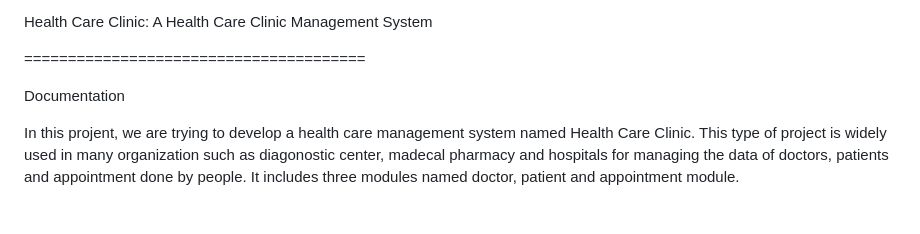
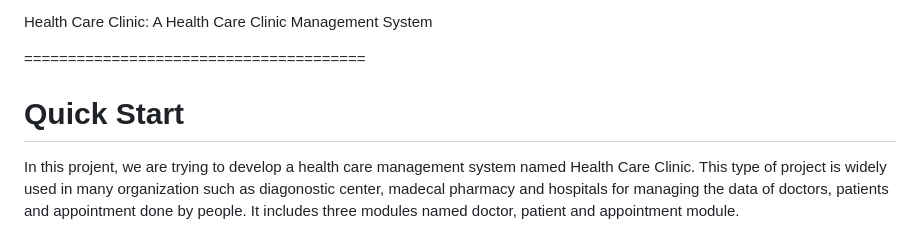
Before and after one commit to nayan2eng/HealthCareSystem, a Markdown page: README.md, the part around the change. Drawn GitHub-style.

Commit message:
adding information

```diff
--- a/README.md
+++ b/README.md
@@ -4,7 +4,8 @@ Health Care Clinic: A Health Care Clinic Management System
 
 =======================================
 
-Documentation
+Quick Start
+===========
 
 In this projent, we are trying to develop a health care management system
 named Health Care Clinic. This type of project is widely used in many
```
